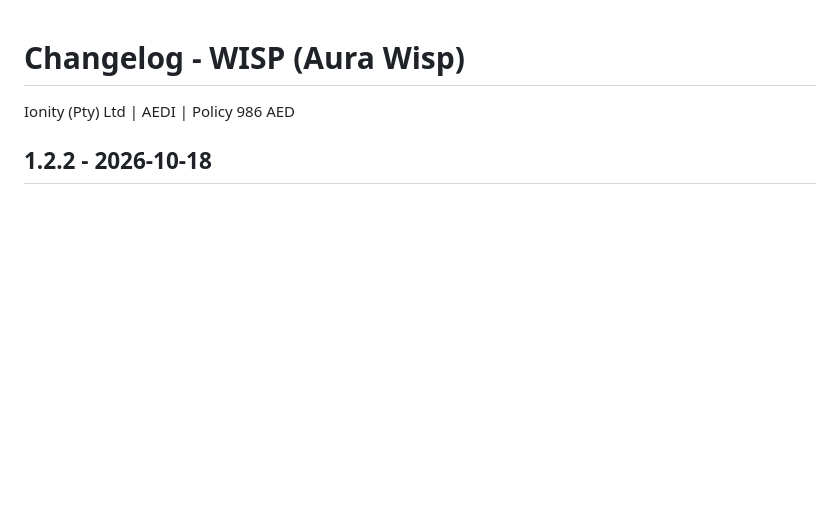
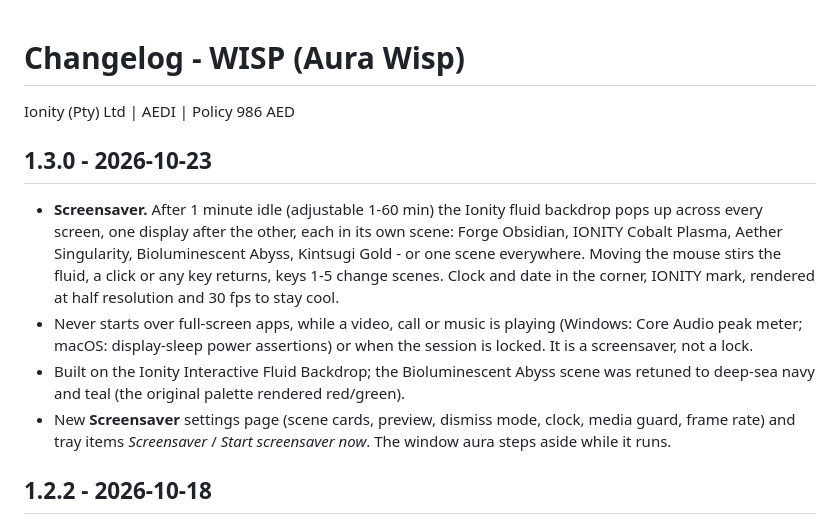
Before and after one commit to Ionity-Global-Pty-Ltd/WISP, a Markdown page: CHANGELOG.md, the part around the change. GitHub-like rendering; blank space fills up the shorter version.

```diff
--- a/CHANGELOG.md
+++ b/CHANGELOG.md
@@ -1,6 +1,13 @@
 # Changelog - WISP (Aura Wisp)
 
 Ionity (Pty) Ltd | AEDI | Policy 986 AED
+
+## 1.3.0 - 2026-10-23
+
+- **Screensaver.** After 1 minute idle (adjustable 1-60 min) the Ionity fluid backdrop pops up across every screen, one display after the other, each in its own scene: Forge Obsidian, IONITY Cobalt Plasma, Aether Singularity, Bioluminescent Abyss, Kintsugi Gold - or one scene everywhere. Moving the mouse stirs the fluid, a click or any key returns, keys 1-5 change scenes. Clock and date in the corner, IONITY mark, rendered at half resolution and 30 fps to stay cool.
+- Never starts over full-screen apps, while a video, call or music is playing (Windows: Core Audio peak meter; macOS: display-sleep power assertions) or when the session is locked. It is a screensaver, not a lock.
+- Built on the Ionity Interactive Fluid Backdrop; the Bioluminescent Abyss scene was retuned to deep-sea navy and teal (the original palette rendered red/green).
+- New **Screensaver** settings page (scene cards, preview, dismiss mode, clock, media guard, frame rate) and tray items *Screensaver* / *Start screensaver now*. The window aura steps aside while it runs.
 
 ## 1.2.2 - 2026-10-18
 
```
Also changed, not shown: README.md (+1 -0 lines), docs/screenshots/wisp-screensaver.jpg (added), 15 other files.
